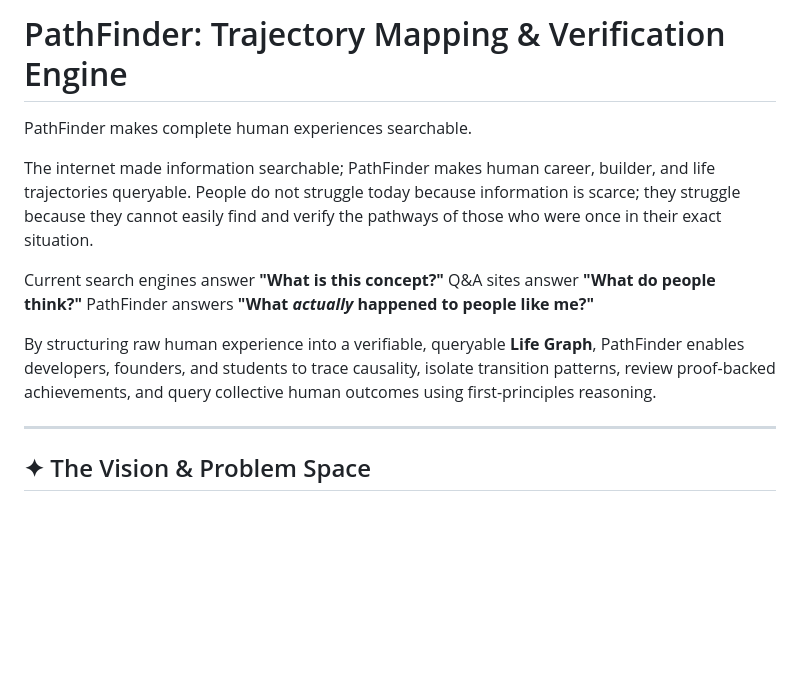
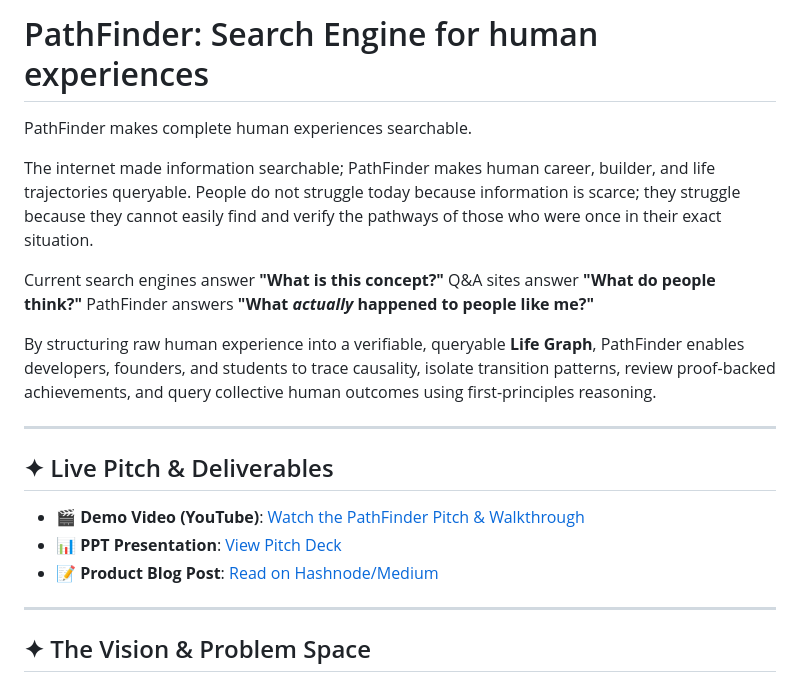
Before and after one commit to Rohinth-S/PathFinder, a Markdown page: README.md, the part around one of its changes. Drawn GitHub-style; blank space fills up the shorter version.

```diff
--- a/README.md
+++ b/README.md
@@ -1,4 +1,4 @@
-# PathFinder: Trajectory Mapping & Verification Engine
+# PathFinder: Search Engine for human experiences
 
 PathFinder makes complete human experiences searchable.
 
@@ -9,6 +9,14 @@ Q&A sites answer **"What do people think?"**
 PathFinder answers **"What *actually* happened to people like me?"**
 
 By structuring raw human experience into a verifiable, queryable **Life Graph**, PathFinder enables developers, founders, and students to trace causality, isolate transition patterns, review proof-backed achievements, and query collective human outcomes using first-principles reasoning.
+
+---
+
+## ✦ Live Pitch & Deliverables
+
+* 🎬 **Demo Video (YouTube)**: [Watch the PathFinder Pitch & Walkthrough](https://www.youtube.com/watch?v=cFn0jj-MVC8)
+* 📊 **PPT Presentation**: [View Pitch Deck](https://drive.google.com/file/d/1AobVEavMoAPnOungrUzjAT7i7eKRK1ei/view)
+* 📝 **Product Blog Post**: [Read on Hashnode/Medium](https://dev.to/mithulcrafts/what-if-we-could-search-human-experiences-instead-of-opinions-33nb)
 
 ---
 
```
Also changed, not shown: other parts of README.md (+23 -1 lines).
